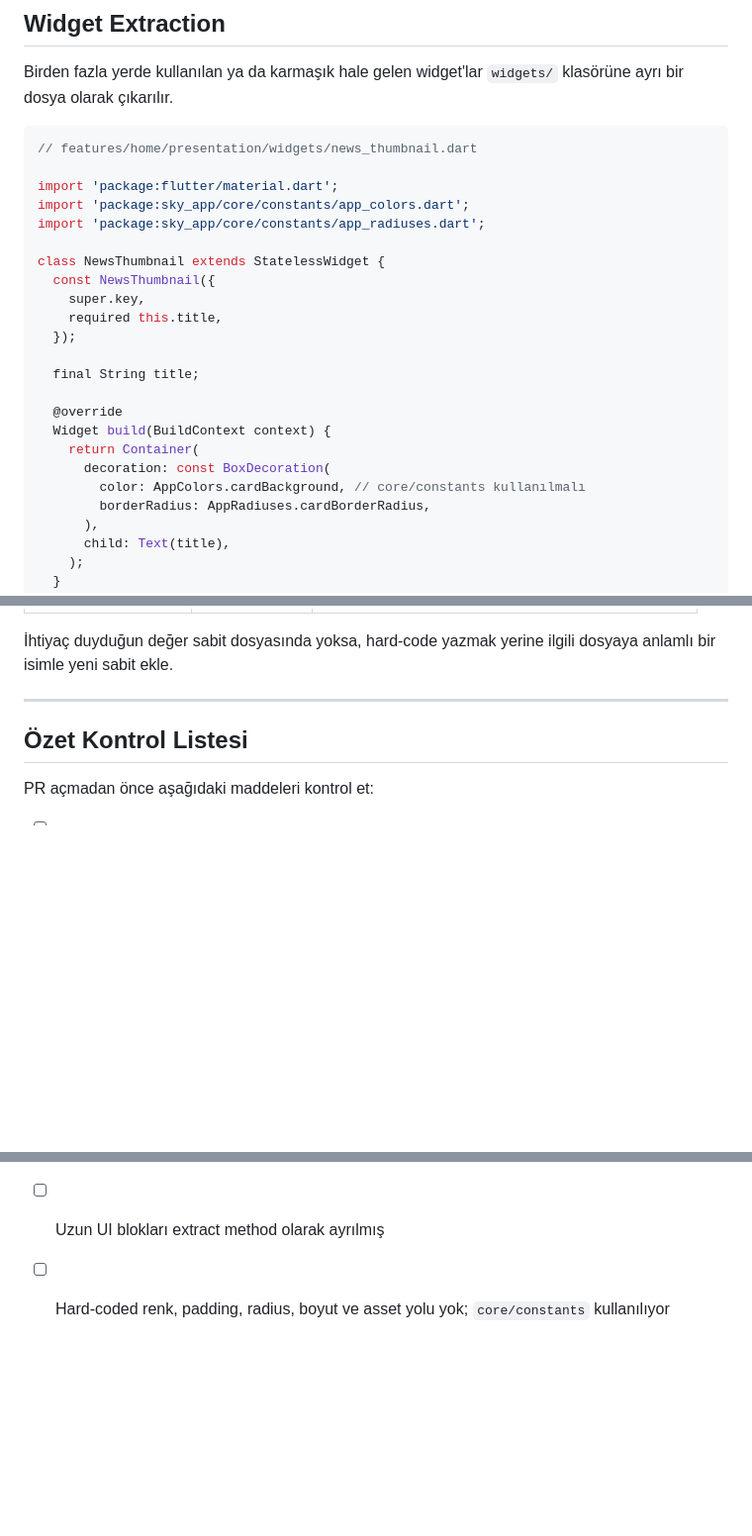
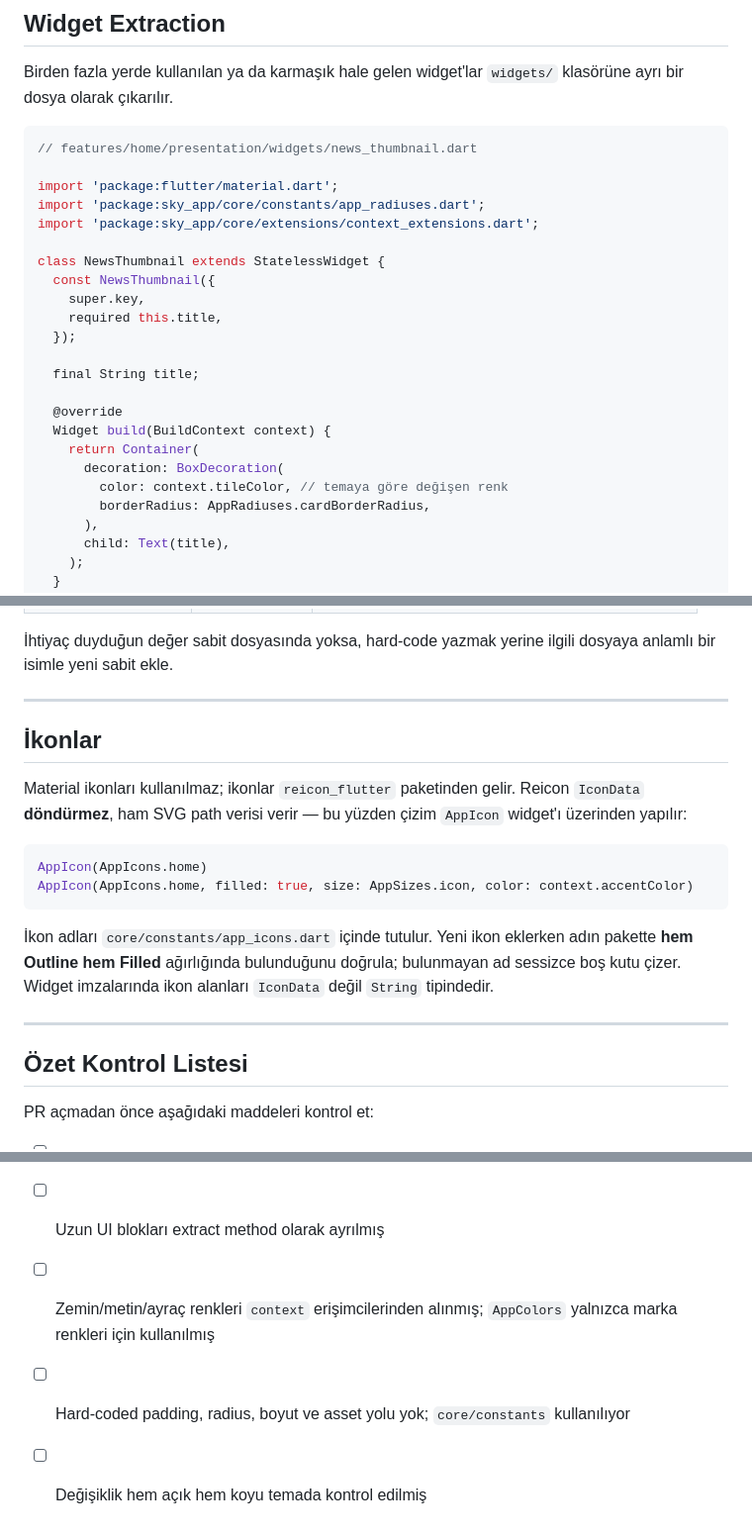
Before and after one commit to skylab-kulubu/sky-app, a Markdown page: CONTRIBUTING.md, 3 parts joined by grey strips. Shown at 99% size. GitHub-like rendering; blank space fills up the shorter version.

````diff
--- a/CONTRIBUTING.md
+++ b/CONTRIBUTING.md
@@ -122,8 +122,8 @@ Birden fazla yerde kullanılan ya da karmaşık hale gelen widget'lar `widgets/`
 // features/home/presentation/widgets/news_thumbnail.dart
 
 import 'package:flutter/material.dart';
-import 'package:sky_app/core/constants/app_colors.dart';
 import 'package:sky_app/core/constants/app_radiuses.dart';
+import 'package:sky_app/core/extensions/context_extensions.dart';
 
 class NewsThumbnail extends StatelessWidget {
   const NewsThumbnail({
@@ -136,8 +136,8 @@ class NewsThumbnail extends StatelessWidget {
   @override
   Widget build(BuildContext context) {
     return Container(
-      decoration: const BoxDecoration(
-        color: AppColors.cardBackground, // core/constants kullanılmalı
+      decoration: BoxDecoration(
+        color: context.tileColor, // temaya göre değişen renk
         borderRadius: AppRadiuses.cardBorderRadius,
       ),
       child: Text(title),
@@ -205,5 +245,18 @@ AppAssets.email
 
 İhtiyaç duyduğun değer sabit dosyasında yoksa, hard-code yazmak yerine ilgili dosyaya anlamlı bir isimle yeni sabit ekle.
+
+---
+
+##  İkonlar
+
+Material ikonları kullanılmaz; ikonlar `reicon_flutter` paketinden gelir. Reicon `IconData` **döndürmez**, ham SVG path verisi verir — bu yüzden çizim `AppIcon` widget'ı üzerinden yapılır:
+
+```dart
+AppIcon(AppIcons.home)
+AppIcon(AppIcons.home, filled: true, size: AppSizes.icon, color: context.accentColor)
+```
+
+İkon adları `core/constants/app_icons.dart` içinde tutulur. Yeni ikon eklerken adın pakette **hem Outline hem Filled** ağırlığında bulunduğunu doğrula; bulunmayan ad sessizce boş kutu çizer. Widget imzalarında ikon alanları `IconData` değil `String` tipindedir.
 
 ---
 
@@ -215,4 +268,6 @@ PR açmadan önce aşağıdaki maddeleri kontrol et:
 - [ ] Sayfa kalabalıklaştıysa Page ve PageModel `part`/`part of` ile ayrılmış
 - [ ] Tekrar eden widget'lar `widgets/` klasörüne extract edilmiş
 - [ ] Uzun UI blokları extract method olarak ayrılmış
-- [ ] Hard-coded renk, padding, radius, boyut ve asset yolu yok; `core/constants` kullanılıyor
+- [ ] Zemin/metin/ayraç renkleri `context` erişimcilerinden alınmış; `AppColors` yalnızca marka renkleri için kullanılmış
+- [ ] Hard-coded padding, radius, boyut ve asset yolu yok; `core/constants` kullanılıyor
+- [ ] Değişiklik hem açık hem koyu temada kontrol edilmiş
````
Also changed, not shown: other parts of CONTRIBUTING.md (+45 -5 lines), AGENTS.md (added, +183 -0 lines).
